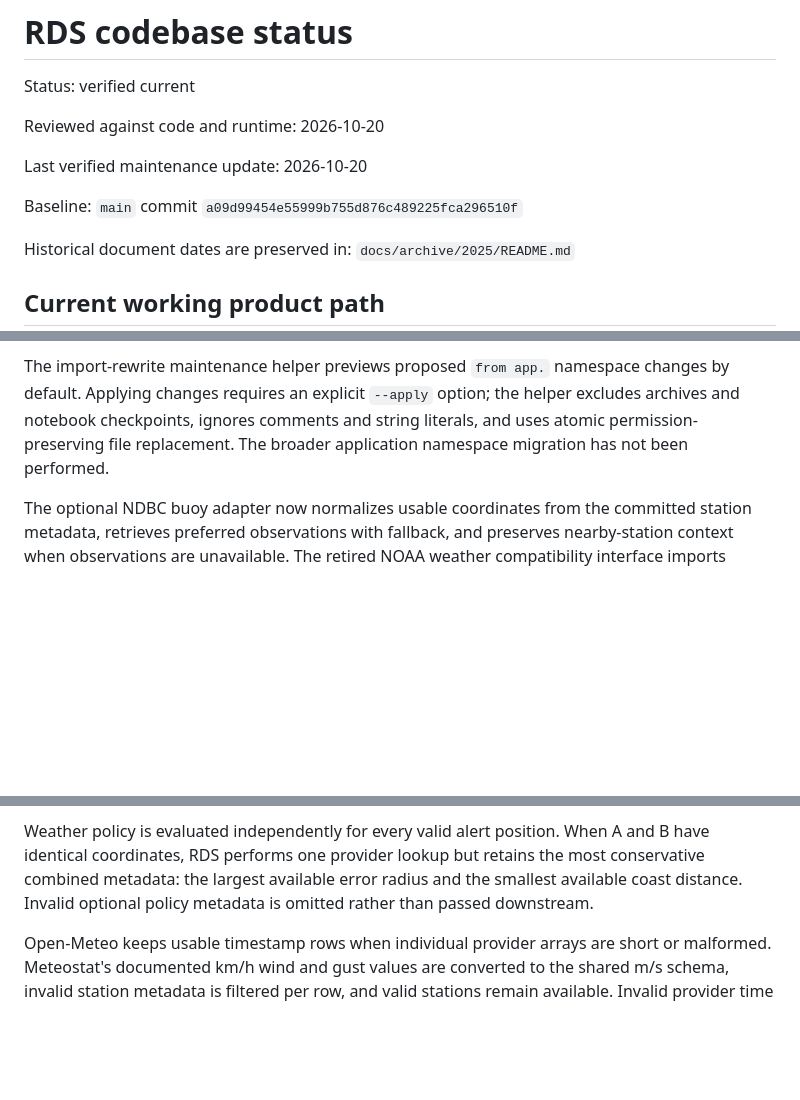
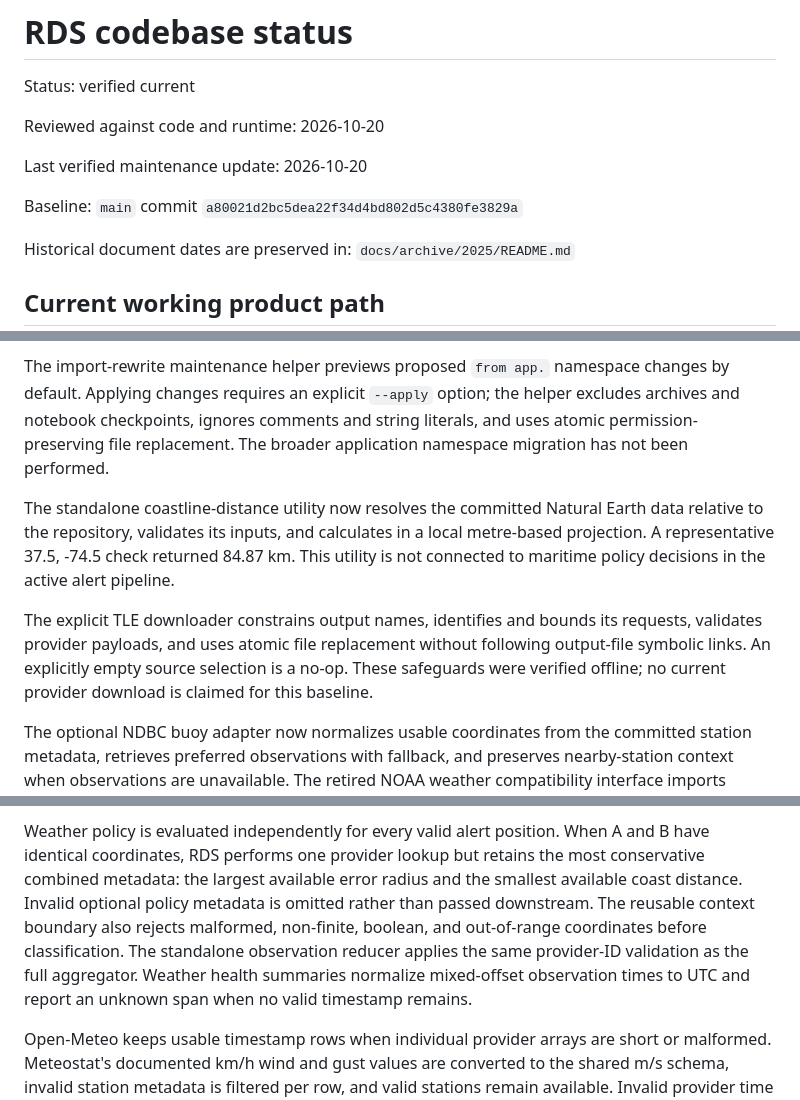
Before and after one commit to gehiggins/RescueDecisionSystems, a Markdown page: docs/current/CODEBASE_STATUS.md, 3 parts joined by grey strips. GitHub-like rendering; blank space fills up the shorter version.

Commit message:
Refresh verified 500-test documentation baseline

```diff
--- a/docs/current/CODEBASE_STATUS.md
+++ b/docs/current/CODEBASE_STATUS.md
@@ -6,7 +6,7 @@ Reviewed against code and runtime: 2026-10-20
 
 Last verified maintenance update: 2026-10-20
 
-Baseline: `main` commit `a09d99454e55999b755d876c489225fca296510f`
+Baseline: `main` commit `a80021d2bc5dea22f34d4bd802d5c4380fe3829a`
 
 Historical document dates are preserved in: `docs/archive/2025/README.md`
 
@@ -167,6 +167,18 @@ helper excludes archives and notebook checkpoints, ignores comments and string
 literals, and uses atomic permission-preserving file replacement. The broader
 application namespace migration has not been performed.
 
+The standalone coastline-distance utility now resolves the committed Natural
+Earth data relative to the repository, validates its inputs, and calculates in
+a local metre-based projection. A representative 37.5, -74.5 check returned
+84.87 km. This utility is not connected to maritime policy decisions in the
+active alert pipeline.
+
+The explicit TLE downloader constrains output names, identifies and bounds its
+requests, validates provider payloads, and uses atomic file replacement without
+following output-file symbolic links. An explicitly empty source selection is
+a no-op. These safeguards were verified offline; no current provider download
+is claimed for this baseline.
+
 The optional NDBC buoy adapter now normalizes usable coordinates from the
 committed station metadata, retrieves preferred observations with fallback,
 and preserves nearby-station context when observations are unavailable. The
@@ -214,6 +226,11 @@ When A and B have identical coordinates, RDS performs one provider lookup but
 retains the most conservative combined metadata: the largest available error
 radius and the smallest available coast distance. Invalid optional policy
 metadata is omitted rather than passed downstream.
+The reusable context boundary also rejects malformed, non-finite, boolean, and
+out-of-range coordinates before classification. The standalone observation
+reducer applies the same provider-ID validation as the full aggregator. Weather
+health summaries normalize mixed-offset observation times to UTC and report an
+unknown span when no valid timestamp remains.
 
 Open-Meteo keeps usable timestamp rows when individual provider arrays are
 short or malformed. Meteostat's documented km/h wind and gust values are
```
Also changed, not shown: other parts of docs/current/CODEBASE_STATUS.md (+1 -1 lines).
